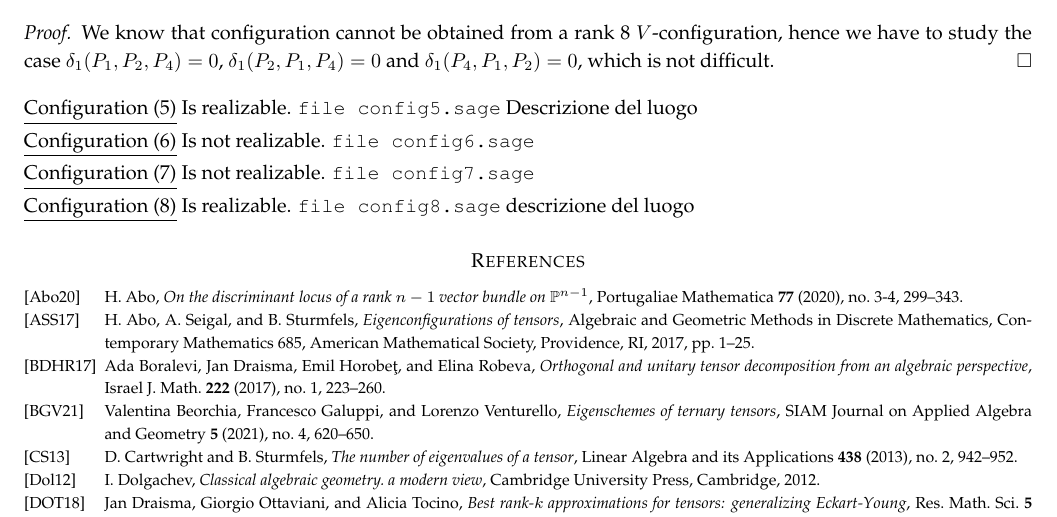
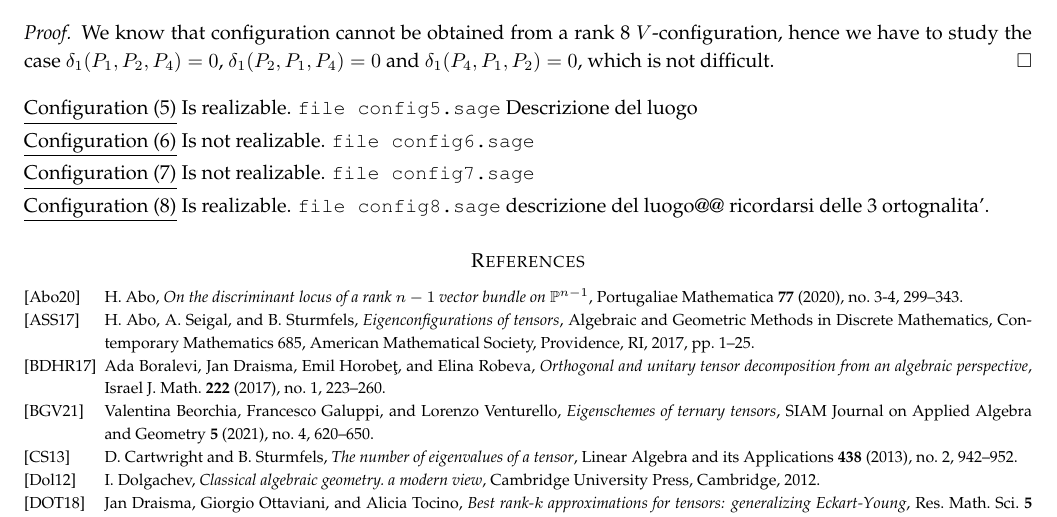
Before and after one commit to MatteoGallet/AlignedEigenpoints, a LaTeX paper (i_magnifici_3.tex): part of page 28 of 29, cut so that both start at the same text. Compiled offline with pdfLaTeX.

Commit message:
aggiunta osservazione alla sez 9

```diff
--- a/i_magnifici_3.tex
+++ b/i_magnifici_3.tex
@@ -2533,7 +2533,8 @@ Descrizione del luogo
 
 \underline{Configuration (8)} Is realizable.
 \verb+file config8.sage+
-descrizione del luogo
+descrizione del luogo@@ ricordarsi delle 3 ortognalita'.
+
 
 %% conti nel file config8.sage.
 
```
